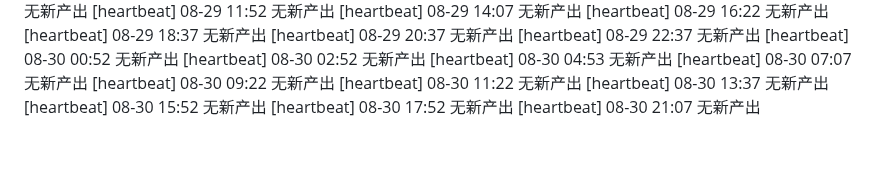
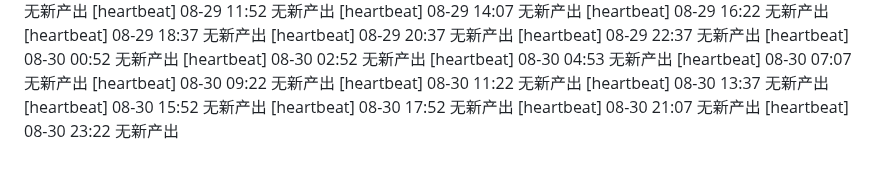
Before and after one commit to FOURTEEN1416/psd-framework, a Markdown page: reports/supervisor-log.md, the part around the change. GitHub-like rendering.

Commit message:
chore(supervisor): 巡检 08-30 23:22 —— 日志更新

```diff
--- a/reports/supervisor-log.md
+++ b/reports/supervisor-log.md
@@ -104,3 +104,4 @@
 [heartbeat] 08-30 15:52 无新产出
 [heartbeat] 08-30 17:52 无新产出
 [heartbeat] 08-30 21:07 无新产出
+[heartbeat] 08-30 23:22 无新产出
```
